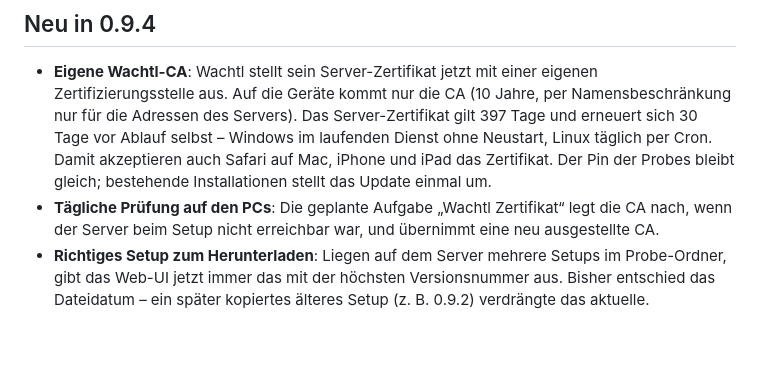
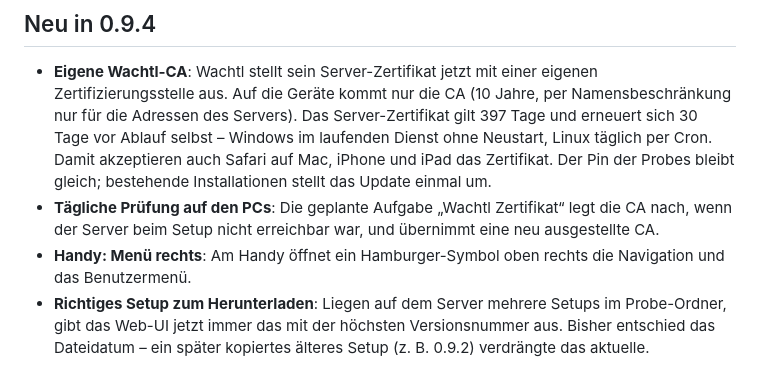
Before and after one commit to fkroczak/Wachtl, a Markdown page: docs/RELEASE-NOTES.md, the part around the change. Drawn GitHub-style; blank space fills up the shorter version.

Commit message:
Release-Notes 0.9.4: Hamburger-Menü (#24)
Co-Authored-By: Claude Opus 5.5 <noreply@anthropic.com>
Claude-Session: https://claude.ai/code/session_01SmKB5QBHCgtGd4sNEc2sqm

```diff
--- a/docs/RELEASE-NOTES.md
+++ b/docs/RELEASE-NOTES.md
@@ -7,6 +7,7 @@
 
 - **Eigene Wachtl-CA**: Wachtl stellt sein Server-Zertifikat jetzt mit einer eigenen Zertifizierungsstelle aus. Auf die Geräte kommt nur die CA (10 Jahre, per Namensbeschränkung nur für die Adressen des Servers). Das Server-Zertifikat gilt 397 Tage und erneuert sich 30 Tage vor Ablauf selbst – Windows im laufenden Dienst ohne Neustart, Linux täglich per Cron. Damit akzeptieren auch Safari auf Mac, iPhone und iPad das Zertifikat. Der Pin der Probes bleibt gleich; bestehende Installationen stellt das Update einmal um.
 - **Tägliche Prüfung auf den PCs**: Die geplante Aufgabe „Wachtl Zertifikat“ legt die CA nach, wenn der Server beim Setup nicht erreichbar war, und übernimmt eine neu ausgestellte CA.
+- **Handy: Menü rechts**: Am Handy öffnet ein Hamburger-Symbol oben rechts die Navigation und das Benutzermenü.
 - **Richtiges Setup zum Herunterladen**: Liegen auf dem Server mehrere Setups im Probe-Ordner, gibt das Web-UI jetzt immer das mit der höchsten Versionsnummer aus. Bisher entschied das Dateidatum – ein später kopiertes älteres Setup (z. B. 0.9.2) verdrängte das aktuelle.
 
 ## Neu in 0.9.3
```
